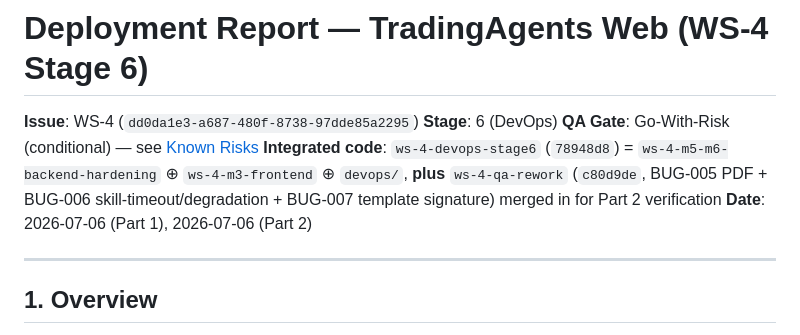
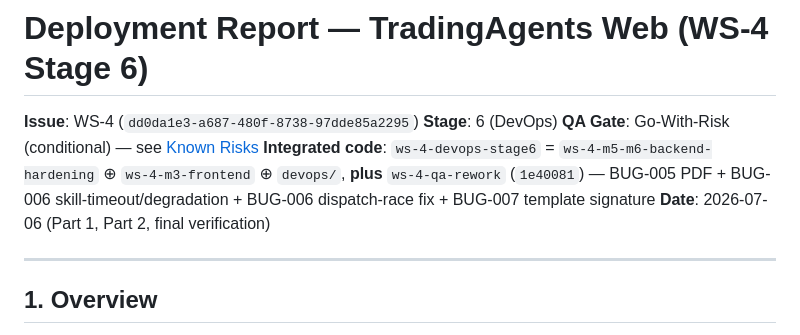
Before and after one commit to BSTester/TradingAgentsWeb, a Markdown page: devops/deployment-report.md, the part around one of its changes. GitHub-like rendering.

```diff
--- a/devops/deployment-report.md
+++ b/devops/deployment-report.md
@@ -3,8 +3,8 @@
 **Issue**: WS-4 (`dd0da1e3-a687-480f-8738-97dde85a2295`)
 **Stage**: 6 (DevOps)
 **QA Gate**: Go-With-Risk (conditional) — see [Known Risks](#known-risks)
-**Integrated code**: `ws-4-devops-stage6` (`78948d8`) = `ws-4-m5-m6-backend-hardening` ⊕ `ws-4-m3-frontend` ⊕ `devops/`, **plus** `ws-4-qa-rework` (`c80d9de`, BUG-005 PDF + BUG-006 skill-timeout/degradation + BUG-007 template signature) merged in for Part 2 verification
-**Date**: 2026-07-06 (Part 1), 2026-07-06 (Part 2)
+**Integrated code**: `ws-4-devops-stage6` = `ws-4-m5-m6-backend-hardening` ⊕ `ws-4-m3-frontend` ⊕ `devops/`, **plus** `ws-4-qa-rework` (`1e40081`) — BUG-005 PDF + BUG-006 skill-timeout/degradation + BUG-006 dispatch-race fix + BUG-007 template signature
+**Date**: 2026-07-06 (Part 1, Part 2, final verification)
 
 ---
 
```
Also changed, not shown: other parts of devops/deployment-report.md (+38 -2 lines).
